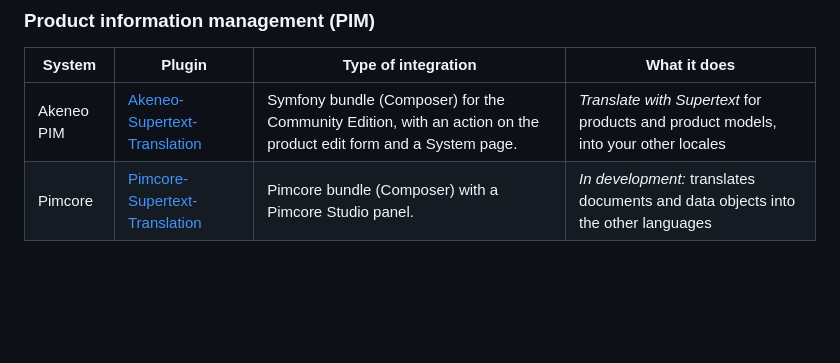
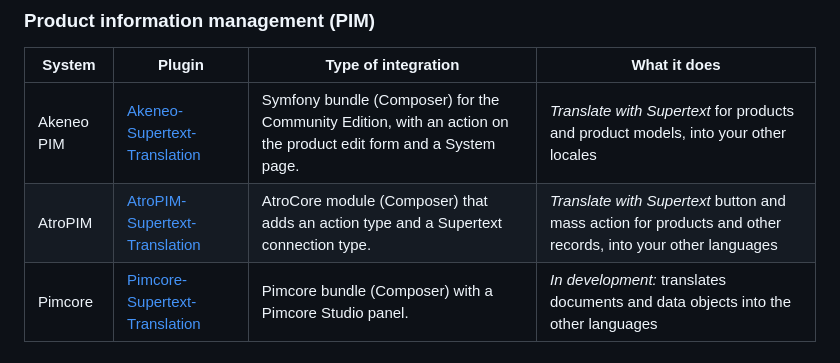
Before and after one commit to Supertext/Wagtail-Supertext-Translation, a Markdown page: README.md, the part around the change. GitHub-like rendering; blank space fills up the shorter version.

Commit message:
Plugin list: add AtroPIM
Co-Authored-By: Claude Opus 5.5 <noreply@anthropic.com>
Claude-Session: https://claude.ai/code/session_019bhxztWicEgbH5QU2WUu7e

```diff
--- a/README.md
+++ b/README.md
@@ -73,6 +73,7 @@ Supertext offers AI and professional translation plugins for these systems:
 | System | Plugin | Type of integration | What it does |
 | --- | --- | --- | --- |
 | Akeneo PIM | [Akeneo-Supertext-Translation](https://github.com/Supertext/Akeneo-Supertext-Translation-) | Symfony bundle (Composer) for the Community Edition, with an action on the product edit form and a System page. | *Translate with Supertext* for products and product models, into your other locales |
+| AtroPIM | [AtroPIM-Supertext-Translation](https://github.com/Supertext/AtroPIM-Supertext-Translation) | AtroCore module (Composer) that adds an action type and a Supertext connection type. | *Translate with Supertext* button and mass action for products and other records, into your other languages |
 | Pimcore | [Pimcore-Supertext-Translation](https://github.com/Supertext/Pimcore-Supertext-Translation) | Pimcore bundle (Composer) with a Pimcore Studio panel. | *In development:* translates documents and data objects into the other languages |
 <!-- supertext-plugins:end -->
 
```
